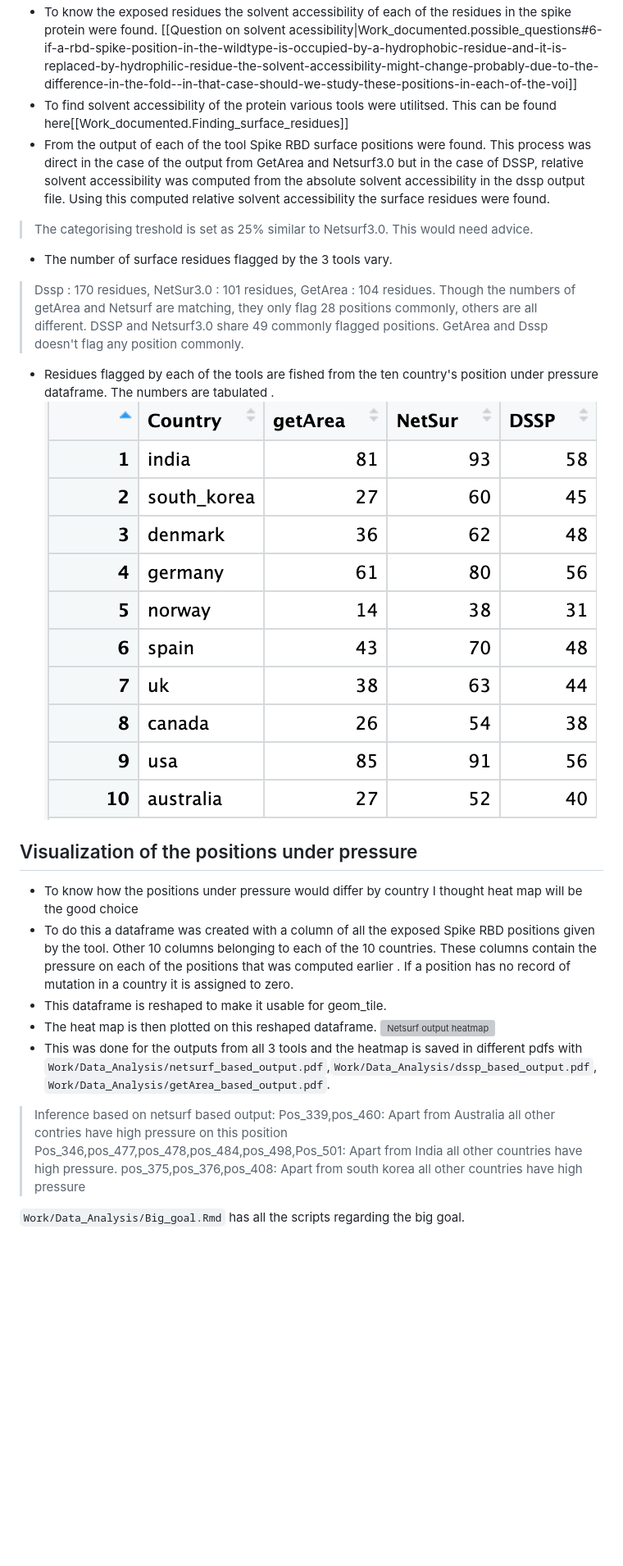
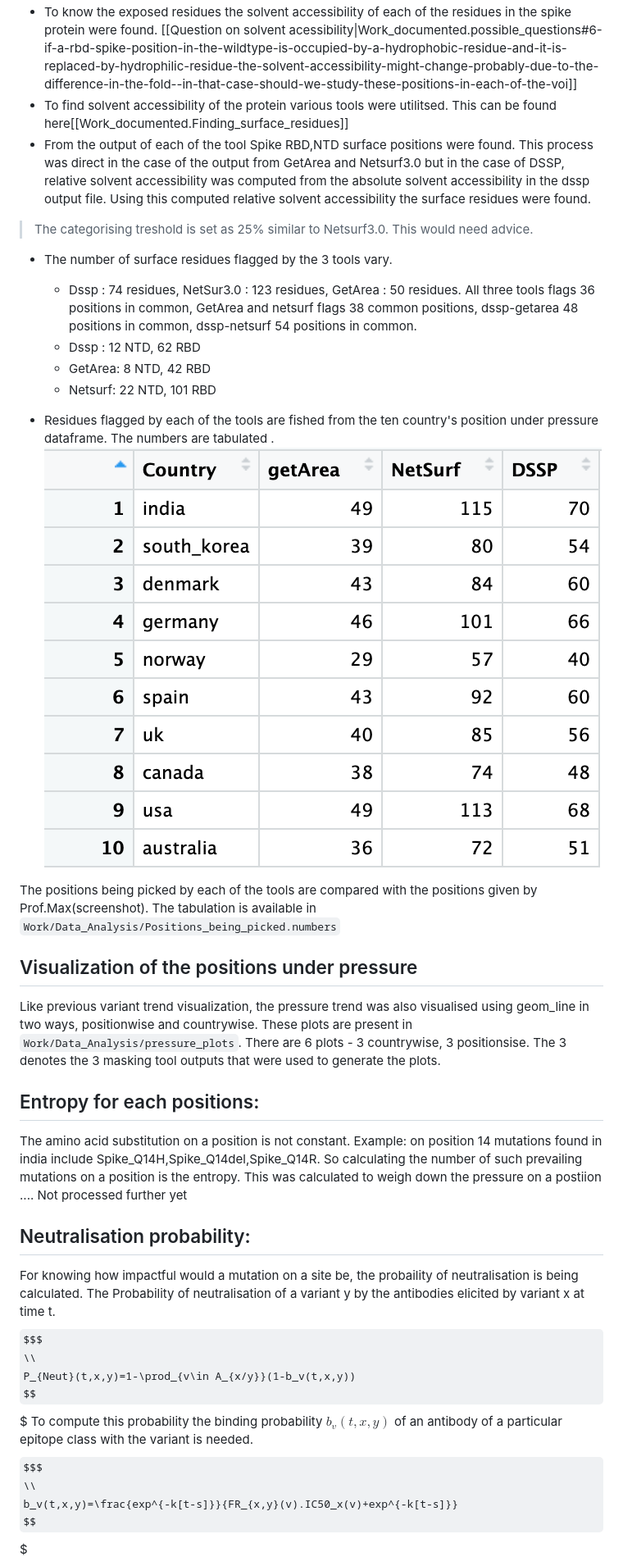
Before and after one commit to vishnushiri02/SARS-Cov2, a Markdown page: notes/Work_documented.md, the part around the change printed below. Shown: that part at 82% size. GitHub-like rendering; pictures changed too: notes/assets/Pics/methods_comparison.png; some formulas as TeX source; blank space fills up the shorter version; grey boxes are pictures that could not be loaded.

Commit message:
Pressure to Weight
Pressure calculation was modified and further downstream process documented

````diff
--- a/notes/Work_documented.md
+++ b/notes/Work_documented.md
@@ -160,26 +168,37 @@ $\\ P(pos,s)=\sum_{s=t_0}^{t}\exp^{-k[t-s]}\times f(pos,s) \\$
 - To know the exposed residues the solvent accessibility of each of the residues in the spike protein were found. [[Question on solvent acessibility|Work_documented.possible_questions#6-if-a-rbd-spike-position-in-the-wildtype-is-occupied-by-a-hydrophobic-residue-and-it-is-replaced-by-hydrophilic-residue-the-solvent-accessibility-might-change-probably-due-to-the-difference-in-the-fold--in-that-case-should-we-study-these-positions-in-each-of-the-voi]]
 - To find solvent accessibility of the protein various tools were utilitsed. This can be found here[[Work_documented.Finding_surface_residues]]
-- From the output of each of the tool Spike RBD surface positions were found. This process was direct in the case of the output from GetArea and Netsurf3.0 but in the case of DSSP, relative solvent accessibility was computed from the absolute solvent accessibility in the dssp output file. Using this computed relative solvent accessibility the surface residues were found.
+- From the output of each of the tool Spike RBD,NTD surface positions were found. This process was direct in the case of the output from GetArea and Netsurf3.0 but in the case of DSSP, relative solvent accessibility was computed from the absolute solvent accessibility in the dssp output file. Using this computed relative solvent accessibility the surface residues were found.
 
 > The categorising treshold is set as 25% similar to Netsurf3.0. This would need advice.
 
 - The number of surface residues flagged by the 3 tools vary.
 
-> Dssp : 170 residues, NetSur3.0 : 101 residues, GetArea : 104 residues. Though the numbers of getArea and Netsurf are matching, they only flag 28 positions commonly, others are all different. DSSP and Netsurf3.0 share 49 commonly flagged positions. GetArea and Dssp doesn't flag any position commonly.
+  - Dssp : 74 residues, NetSur3.0 : 123 residues, GetArea : 50 residues. All three tools flags 36 positions in common, GetArea and netsurf flags 38 common positions, dssp-getarea 48 positions in common, dssp-netsurf 54 positions in common.
+  - Dssp : 12 NTD, 62 RBD
+  - GetArea: 8 NTD, 42 RBD
+  - Netsurf: 22 NTD, 101 RBD
+- Residues flagged by each of the tools are fished from the ten country's position under pressure dataframe. The numbers are tabulated .![Methods comparison](assets/Pics/methods_comparison.png)
 
-- Residues flagged by each of the tools are fished from the ten country's position under pressure dataframe. The numbers are tabulated .![Methods comparison](assets/Pics/methods_comparison.png)
+The positions being picked by each of the tools are compared with the positions given by Prof.Max(screenshot). The tabulation is available in ```Work/Data_Analysis/Positions_being_picked.numbers```
 
 ## Visualization of the positions under pressure
 
-- To know how the positions under pressure would differ by country I thought heat map will be the good choice
-- To do this a dataframe was created with a column of all the exposed Spike RBD positions given by the tool. Other 10 columns belonging to each of the 10 countries. These columns contain the pressure on each of the positions that was computed earlier . If a position has no record of mutation in a country it is assigned to zero.
-- This dataframe is reshaped to make it usable for geom_tile.
-- The heat map is then plotted on this reshaped dataframe. ![Netsurf output heatmap](assets/plots/netsurf_based_output.png)
-- This was done for the outputs from all 3 tools and the heatmap is saved in different pdfs with ```Work/Data_Analysis/netsurf_based_output.pdf```,```Work/Data_Analysis/dssp_based_output.pdf```,```Work/Data_Analysis/getArea_based_output.pdf```.
+Like previous variant trend visualization, the pressure trend was also visualised using geom_line in two ways, positionwise and countrywise. These plots are present in ```Work/Data_Analysis/pressure_plots```. There are 6 plots - 3 countrywise, 3 positionsise. The 3 denotes the 3 masking tool outputs that were used to generate the plots.
 
-> Inference based on netsurf based output:
-> Pos_339,pos_460: Apart from Australia all other contries have high pressure on this position
-> Pos_346,pos_477,pos_478,pos_484,pos_498,Pos_501: Apart from India all other countries have high pressure.
-> pos_375,pos_376,pos_408: Apart from south korea all other countries have high pressure
+## Entropy for each positions:
 
-```Work/Data_Analysis/Big_goal.Rmd``` has all the scripts regarding the big goal.
+The amino acid substitution on a position is not constant. Example: on position 14 mutations found in india include Spike_Q14H,Spike_Q14del,Spike_Q14R. So calculating the number of such prevailing mutations on a position is the entropy. This was calculated to weigh down the pressure on a postiion .... Not processed further yet
+
+## Neutralisation probability:
+
+For knowing how impactful would a mutation on a site be, the probaility of neutralisation is being calculated. The Probability of neutralisation of a variant y by the antibodies elicited by variant x at time t.
+$$$
+\\
+P_{Neut}(t,x,y)=1-\prod_{v\in A_{x/y}}(1-b_v(t,x,y))
+$$$
+To compute this probability the binding probability $b_v(t,x,y)$ of an antibody of a particular epitope class with the variant is needed.
+$$$
+\\
+b_v(t,x,y)=\frac{exp^{-k[t-s]}}{FR_{x,y}(v).IC50_x(v)+exp^{-k[t-s]}}
+$$$
+
````
Also changed, not shown: other parts of notes/Work_documented.md (+32 -16 lines), notes/Work_documented.possible_questions.md (+6 -4 lines), notes/assets/Pics/Pressure_computed_india.png (added).
